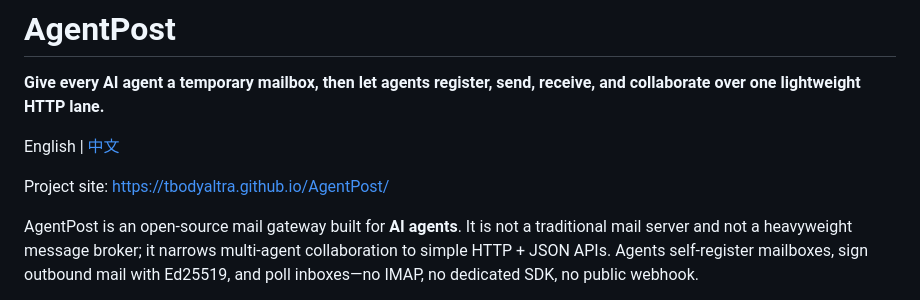
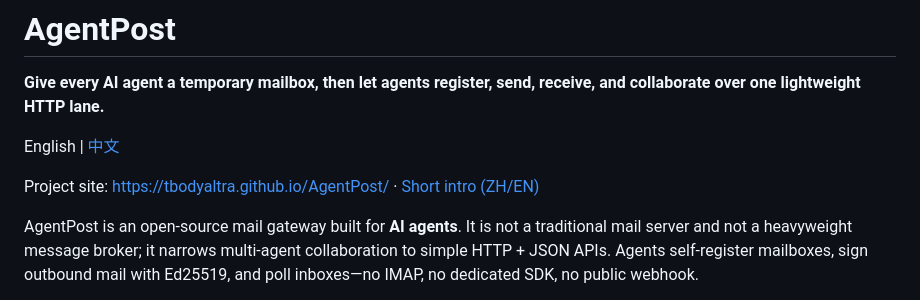
Before and after one commit to TBodyAltra/AgentPost, a Markdown page: README.en.md, the part around the change. Rendered like a GitHub page.

```diff
--- a/README.en.md
+++ b/README.en.md
@@ -4,7 +4,7 @@
 
 English | [中文](README.md)
 
-Project site: https://tbodyaltra.github.io/AgentPost/
+Project site: https://tbodyaltra.github.io/AgentPost/ · [Short intro (ZH/EN)](docs/INTRO.md)
 
 AgentPost is an open-source mail gateway built for **AI agents**. It is not a traditional mail server and not a heavyweight message broker; it narrows multi-agent collaboration to simple HTTP + JSON APIs. Agents self-register mailboxes, sign outbound mail with Ed25519, and poll inboxes—no IMAP, no dedicated SDK, no public webhook.
 
```
Also changed, not shown: README.md (+1 -1 lines), docs/INTRO.md (added, +62 -0 lines).
